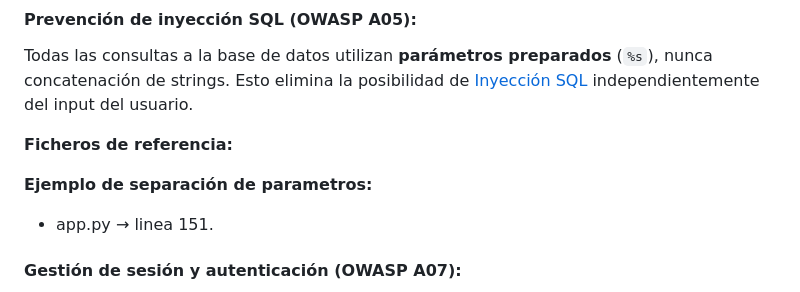
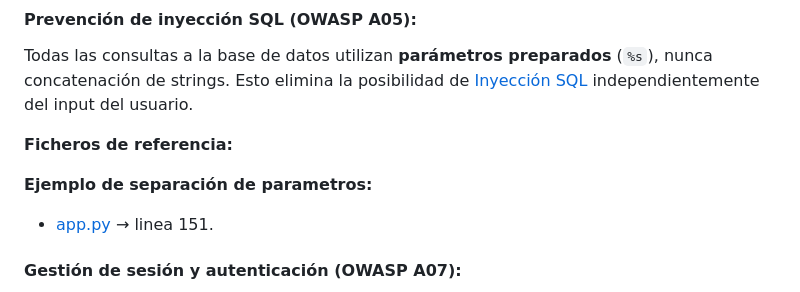
Before and after one commit to manuelDiazpas/practica-paginaWeb-dockerBDD, a Markdown page: README.md, the part around the change. Rendered like a GitHub page.

Commit message:
Prueba de redirigimiento al fichero referenciado

```diff
--- a/README.md
+++ b/README.md
@@ -315,7 +315,7 @@ Todas las consultas a la base de datos utilizan **parámetros preparados** (`%s`
 
 **Ejemplo de separación de parametros:**
 
-- app.py → linea 151.
+- [app.py](app.py) → linea 151.
 
 #### **Gestión de sesión y autenticación (OWASP A07):**
 
```
